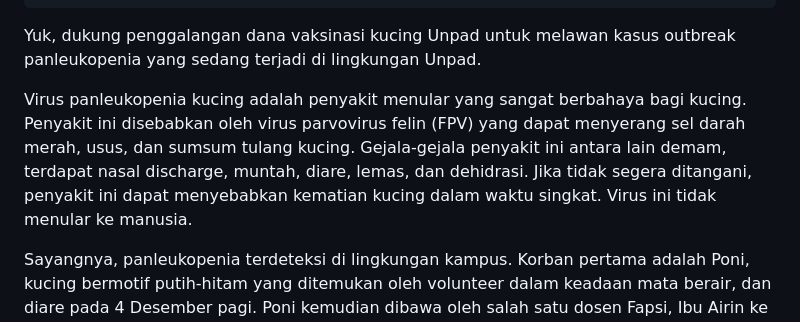
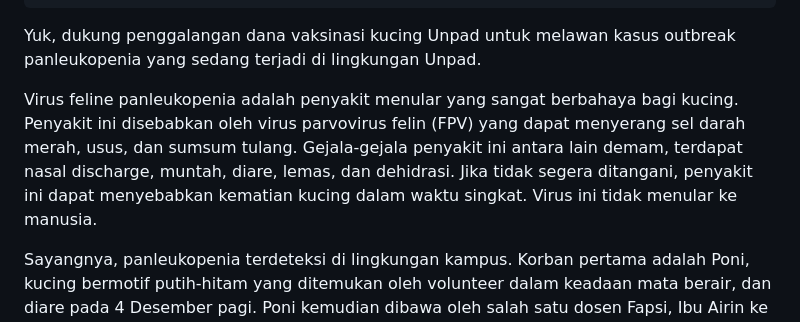
Before and after one commit to sukaikan/unpadsf_site, a Markdown page: src/articles/2023-12-20-fundraising-vaksin-kucing.md, the part around the change. Rendered like a GitHub page.

Commit message:
Update Article “2023-12-20-fundraising-vaksin-kucing”

```diff
--- a/src/articles/2023-12-20-fundraising-vaksin-kucing.md
+++ b/src/articles/2023-12-20-fundraising-vaksin-kucing.md
@@ -7,7 +7,7 @@ tags:
 ---
 Yuk, dukung penggalangan dana vaksinasi kucing Unpad untuk melawan kasus outbreak panleukopenia yang sedang terjadi di lingkungan Unpad.
 
-Virus panleukopenia kucing adalah penyakit menular yang sangat berbahaya bagi kucing. Penyakit ini disebabkan oleh virus parvovirus felin (FPV) yang dapat menyerang sel darah merah, usus, dan sumsum tulang kucing. Gejala-gejala penyakit ini antara lain demam, terdapat nasal discharge, muntah, diare, lemas, dan dehidrasi. Jika tidak segera ditangani, penyakit ini dapat menyebabkan kematian kucing dalam waktu singkat. Virus ini tidak menular ke manusia.
+Virus feline panleukopenia adalah penyakit menular yang sangat berbahaya bagi kucing. Penyakit ini disebabkan oleh virus parvovirus felin (FPV) yang dapat menyerang sel darah merah, usus, dan sumsum tulang. Gejala-gejala penyakit ini antara lain demam, terdapat nasal discharge, muntah, diare, lemas, dan dehidrasi. Jika tidak segera ditangani, penyakit ini dapat menyebabkan kematian kucing dalam waktu singkat. Virus ini tidak menular ke manusia.
 
 Sayangnya, panleukopenia terdeteksi di lingkungan kampus. Korban pertama adalah Poni, kucing bermotif putih-hitam yang ditemukan oleh volunteer dalam keadaan mata berair, dan diare pada 4 Desember pagi. Poni kemudian dibawa oleh salah satu dosen Fapsi, Ibu Airin ke salah satu klinik di Bandung. Sayang, Poni tidak dapat bertahan dan meninggal dua hari kemudian di klinik. Hal ini mengagetkan karena Poni hari Kamis sebelumnya dalam keadaan baik-baik saja.
 
```
